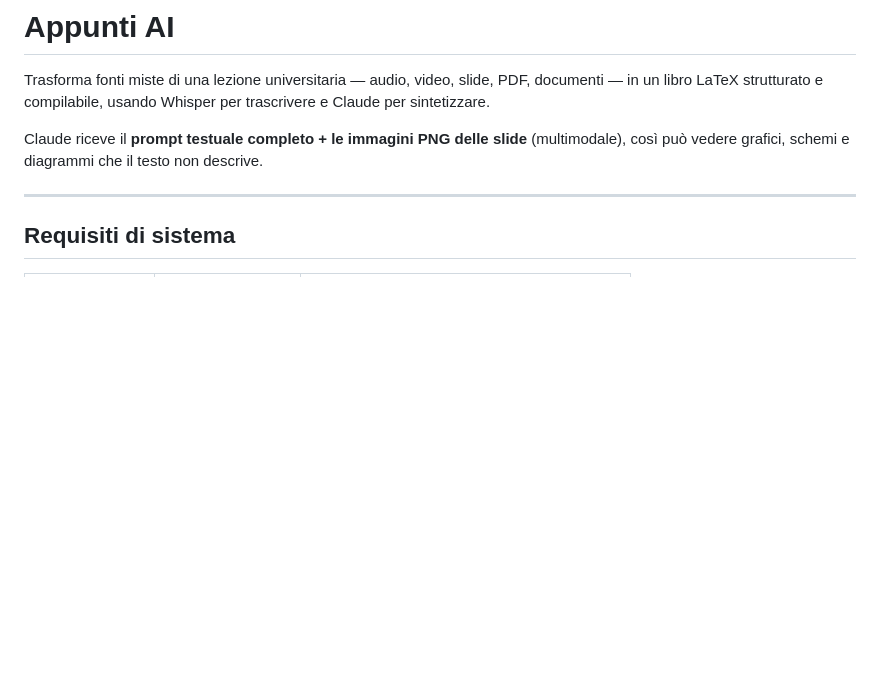
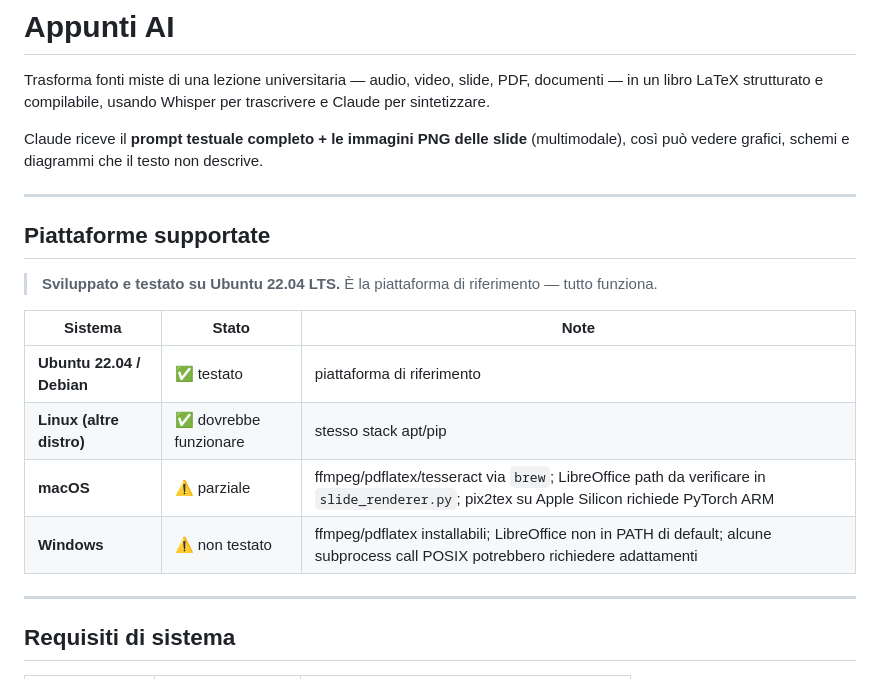
Before and after one commit to Nefer97/pipeline_ai, a Markdown page: README.md, the part around the change. Drawn GitHub-style; blank space fills up the shorter version.

Commit message:
docs: aggiungi sezione piattaforme supportate — testato su Ubuntu 22.04
Co-Authored-By: Claude Sonnet 4.6 <noreply@anthropic.com>

```diff
--- a/README.md
+++ b/README.md
@@ -3,6 +3,19 @@
 Trasforma fonti miste di una lezione universitaria — audio, video, slide, PDF, documenti — in un libro LaTeX strutturato e compilabile, usando Whisper per trascrivere e Claude per sintetizzare.
 
 Claude riceve il **prompt testuale completo + le immagini PNG delle slide** (multimodale), così può vedere grafici, schemi e diagrammi che il testo non descrive.
+
+---
+
+## Piattaforme supportate
+
+> **Sviluppato e testato su Ubuntu 22.04 LTS.** È la piattaforma di riferimento — tutto funziona.
+
+| Sistema | Stato | Note |
+|---------|-------|------|
+| **Ubuntu 22.04 / Debian** | ✅ testato | piattaforma di riferimento |
+| **Linux (altre distro)** | ✅ dovrebbe funzionare | stesso stack apt/pip |
+| **macOS** | ⚠ parziale | ffmpeg/pdflatex/tesseract via `brew`; LibreOffice path da verificare in `slide_renderer.py`; pix2tex su Apple Silicon richiede PyTorch ARM |
+| **Windows** | ⚠ non testato | ffmpeg/pdflatex installabili; LibreOffice non in PATH di default; alcune subprocess call POSIX potrebbero richiedere adattamenti |
 
 ---
 
```
